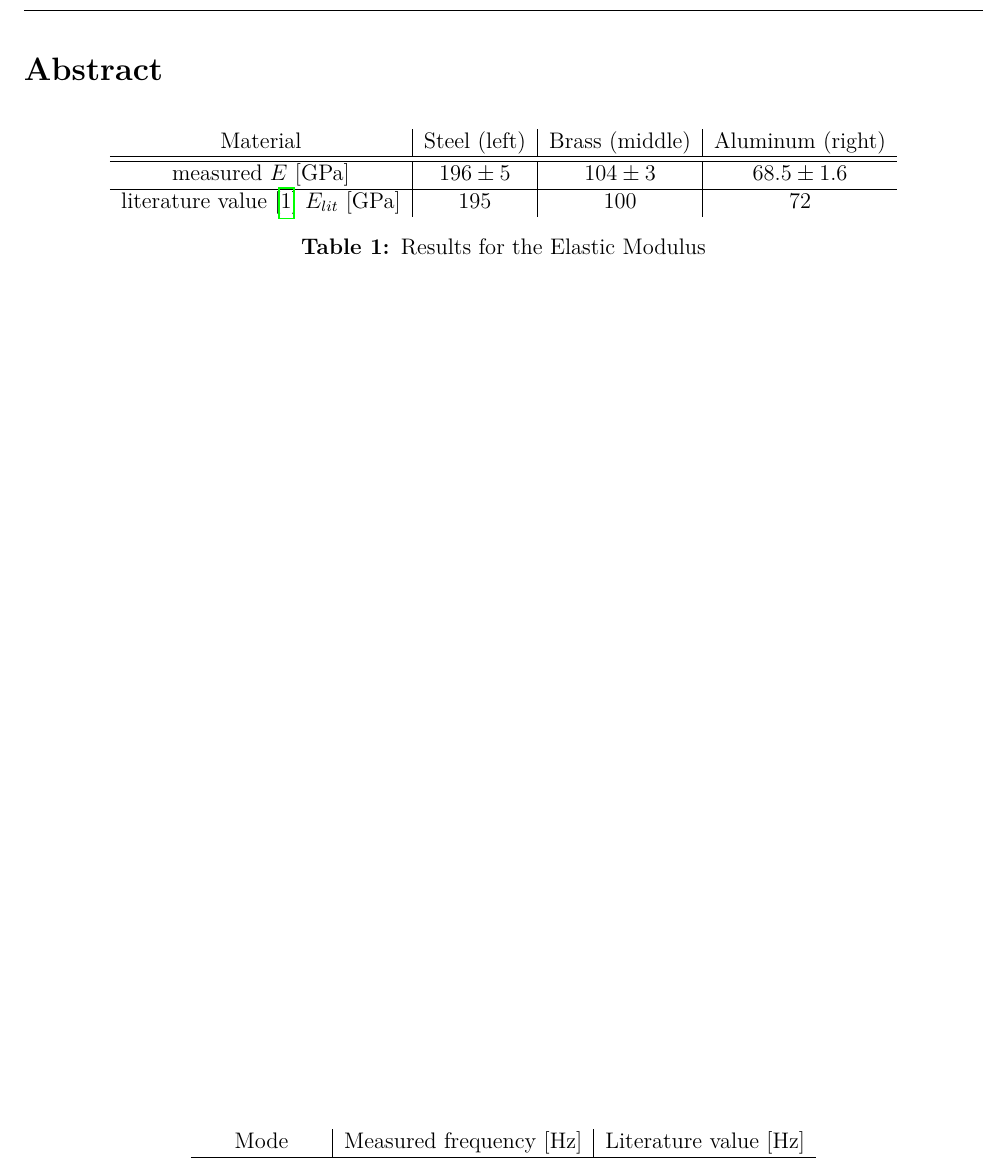
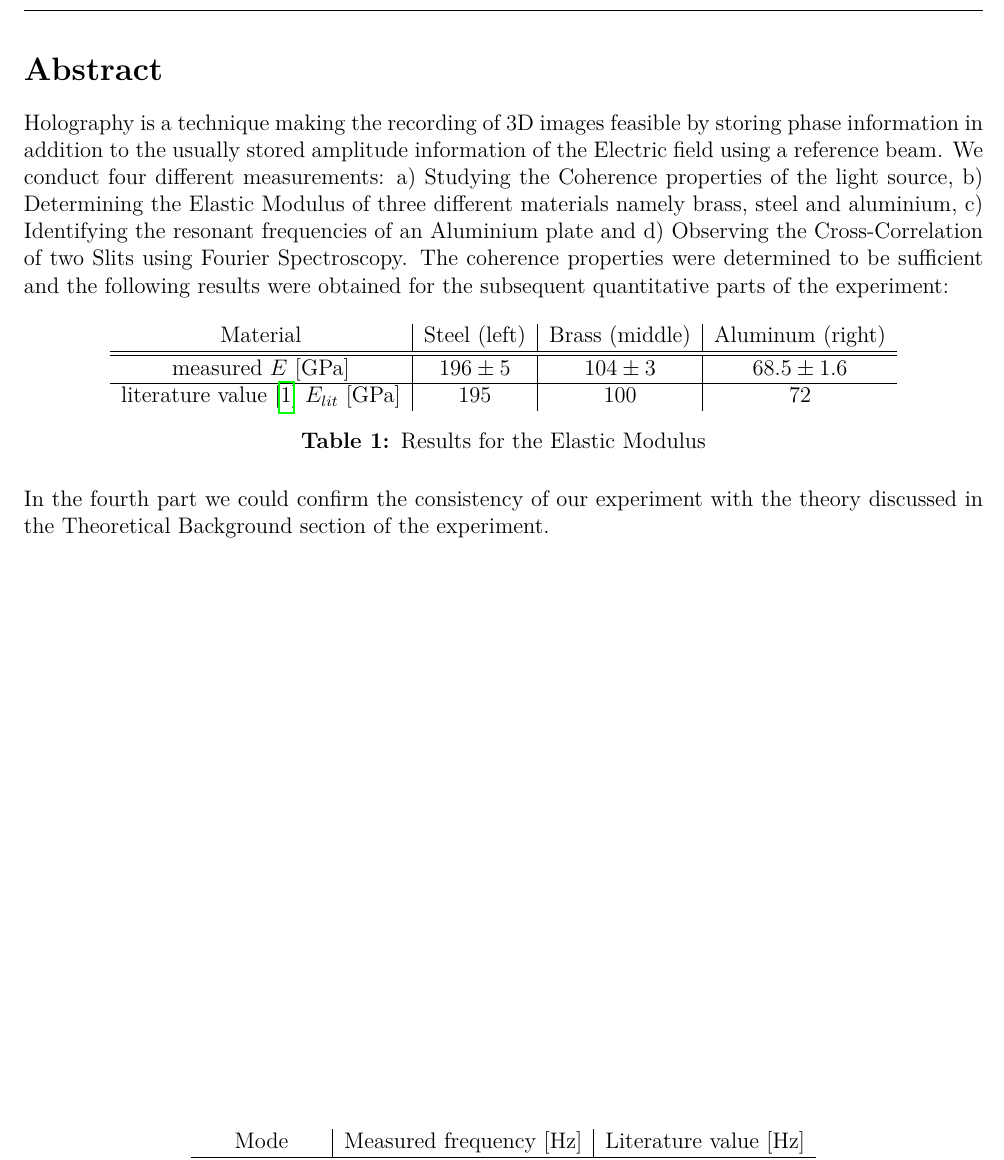
Before and after one commit to ss743/fp2-holographie, a LaTeX document (tex/holography.tex, which reads tex/fp_abstract.tex): part of page 2 of 50, cut so that both start at the same text. Compiled offline with pdfLaTeX.

Commit message:
Saskia hat keine Lust mehr

```diff
--- a/tex/fp_abstract.tex
+++ b/tex/fp_abstract.tex
@@ -1,4 +1,6 @@
 \section*{Abstract}
+
+Holography is a technique making the recording of 3D images feasible by storing phase information in addition to the usually stored amplitude information of the Electric field using a reference beam. We conduct four different measurements: a) Studying the Coherence properties of the light source, b) Determining the Elastic Modulus of three different materials namely brass, steel and aluminium, c) Identifying the resonant frequencies of an Aluminium plate and d) Observing the Cross-Correlation of two Slits using Fourier Spectroscopy. The coherence properties were determined to be sufficient and the following results were obtained for the subsequent quantitative parts of the experiment:
 
 \begin{table}[h!]
 	\centering
@@ -23,3 +25,5 @@
 	\end{tabular}
 	\caption{Results for the resonant frequencies}
 \end{table}
+
+In the fourth part we could confirm the consistency of our experiment with the theory discussed in the Theoretical Background section of the experiment.
```
